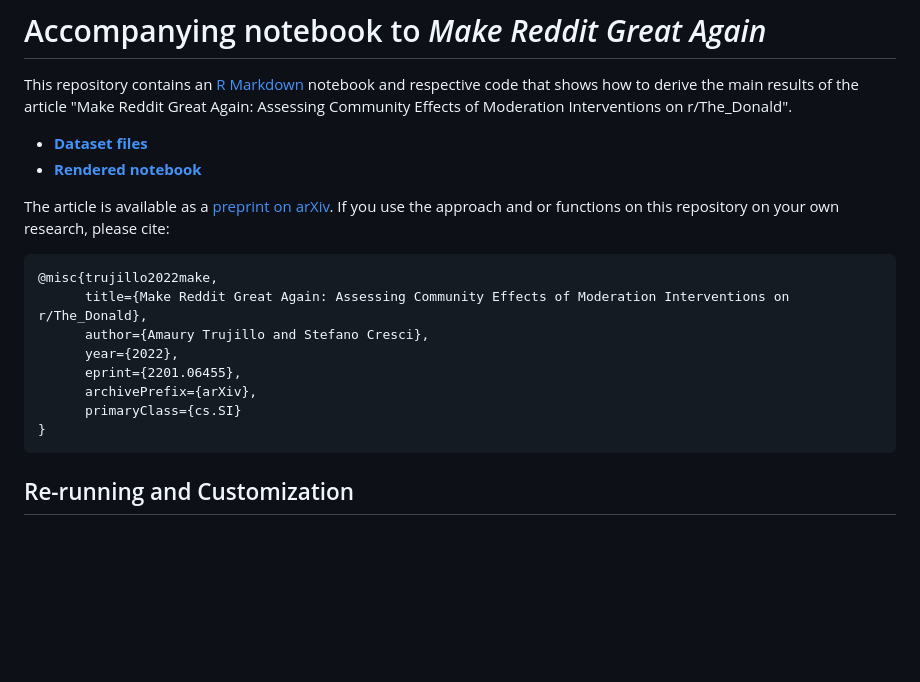
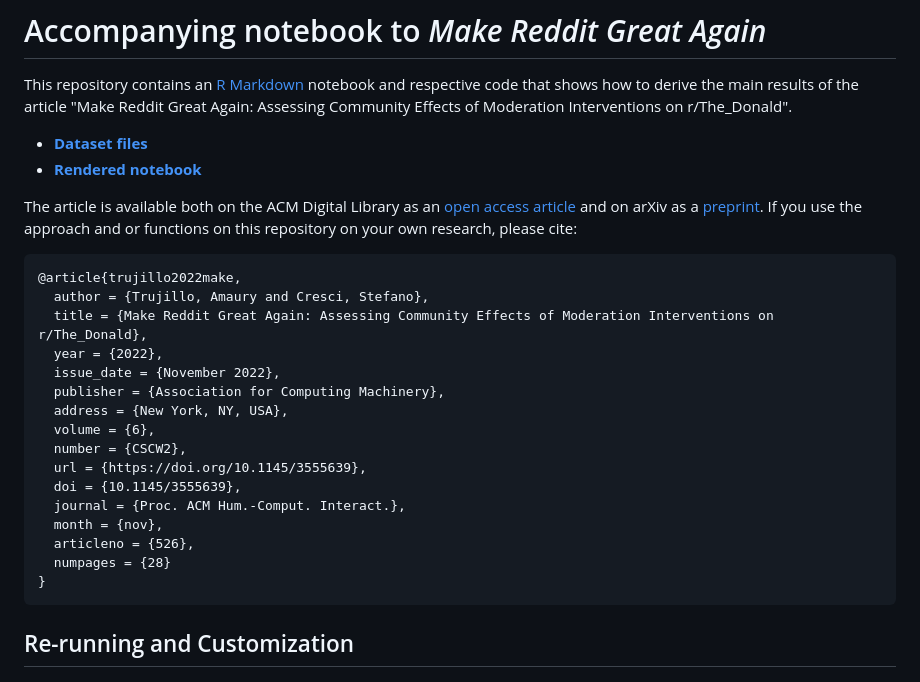
Before and after one commit to amauryt/make_reddit_great_again, a Markdown page: README.md, the part around the change. Drawn GitHub-style; blank space fills up the shorter version.

Commit message:
Update article citation

````diff
--- a/README.md
+++ b/README.md
@@ -7,17 +7,25 @@ that shows how to derive the main results of the article
 - [**Dataset files**](https://doi.org/10.5281/zenodo.6250577)
 - [**Rendered notebook**](https://amauryt.github.io/make_reddit_great_again/)
 
-The article is available as a [preprint on arXiv](https://arxiv.org/abs/2201.06455).
+The article is available both on the ACM Digital Library as an [open access article](https://doi.org/10.1145/3555639) and on arXiv as a [preprint](https://arxiv.org/abs/2201.06455).
 If you use the approach and or functions on this repository on your own research, please cite:
 
 ```
-@misc{trujillo2022make,
-      title={Make Reddit Great Again: Assessing Community Effects of Moderation Interventions on r/The_Donald},
-      author={Amaury Trujillo and Stefano Cresci},
-      year={2022},
-      eprint={2201.06455},
-      archivePrefix={arXiv},
-      primaryClass={cs.SI}
+@article{trujillo2022make,
+  author = {Trujillo, Amaury and Cresci, Stefano},
+  title = {Make Reddit Great Again: Assessing Community Effects of Moderation Interventions on r/The_Donald},
+  year = {2022},
+  issue_date = {November 2022},
+  publisher = {Association for Computing Machinery},
+  address = {New York, NY, USA},
+  volume = {6},
+  number = {CSCW2},
+  url = {https://doi.org/10.1145/3555639},
+  doi = {10.1145/3555639},
+  journal = {Proc. ACM Hum.-Comput. Interact.},
+  month = {nov},
+  articleno = {526},
+  numpages = {28}
 }
 ```
 
````
